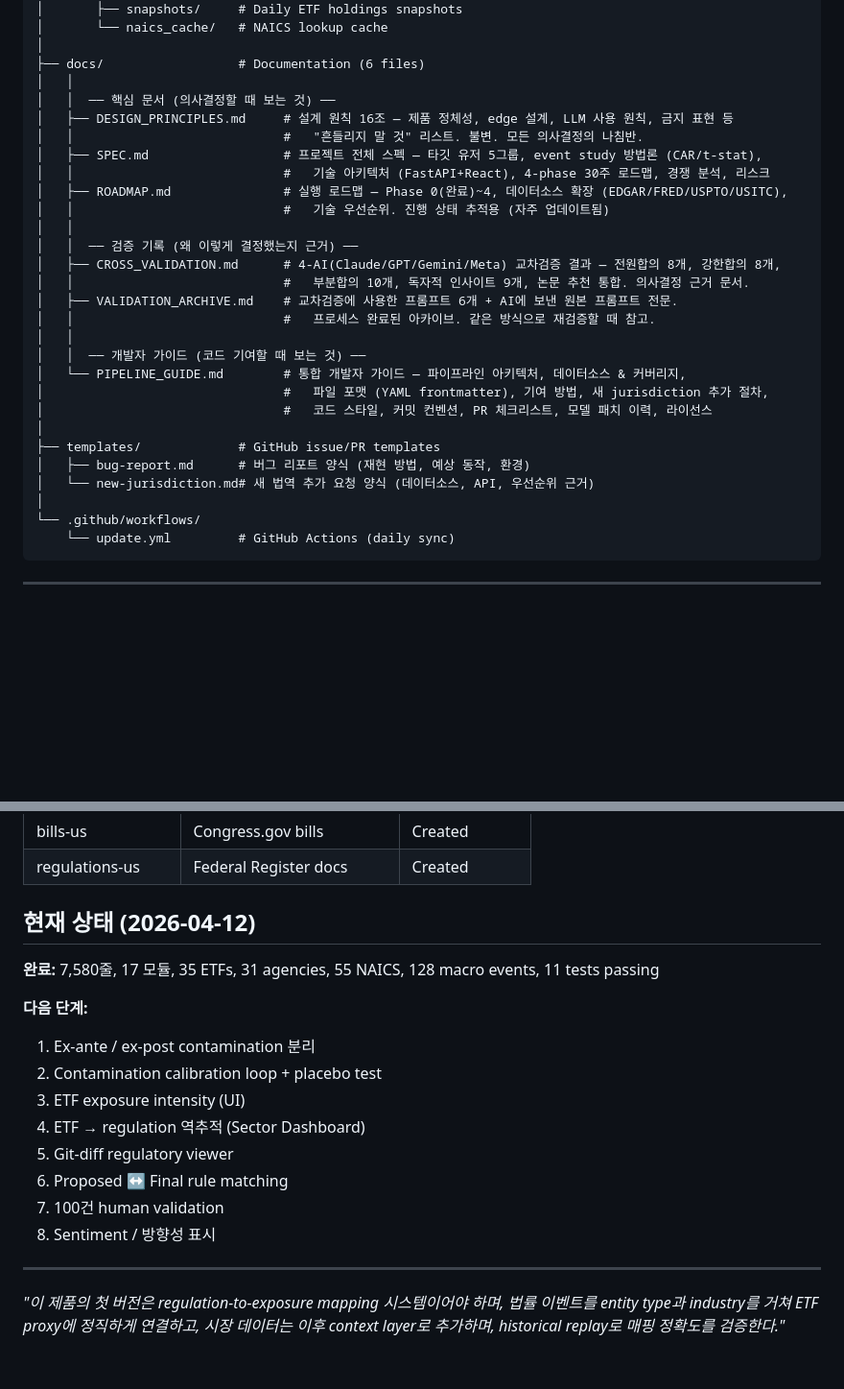
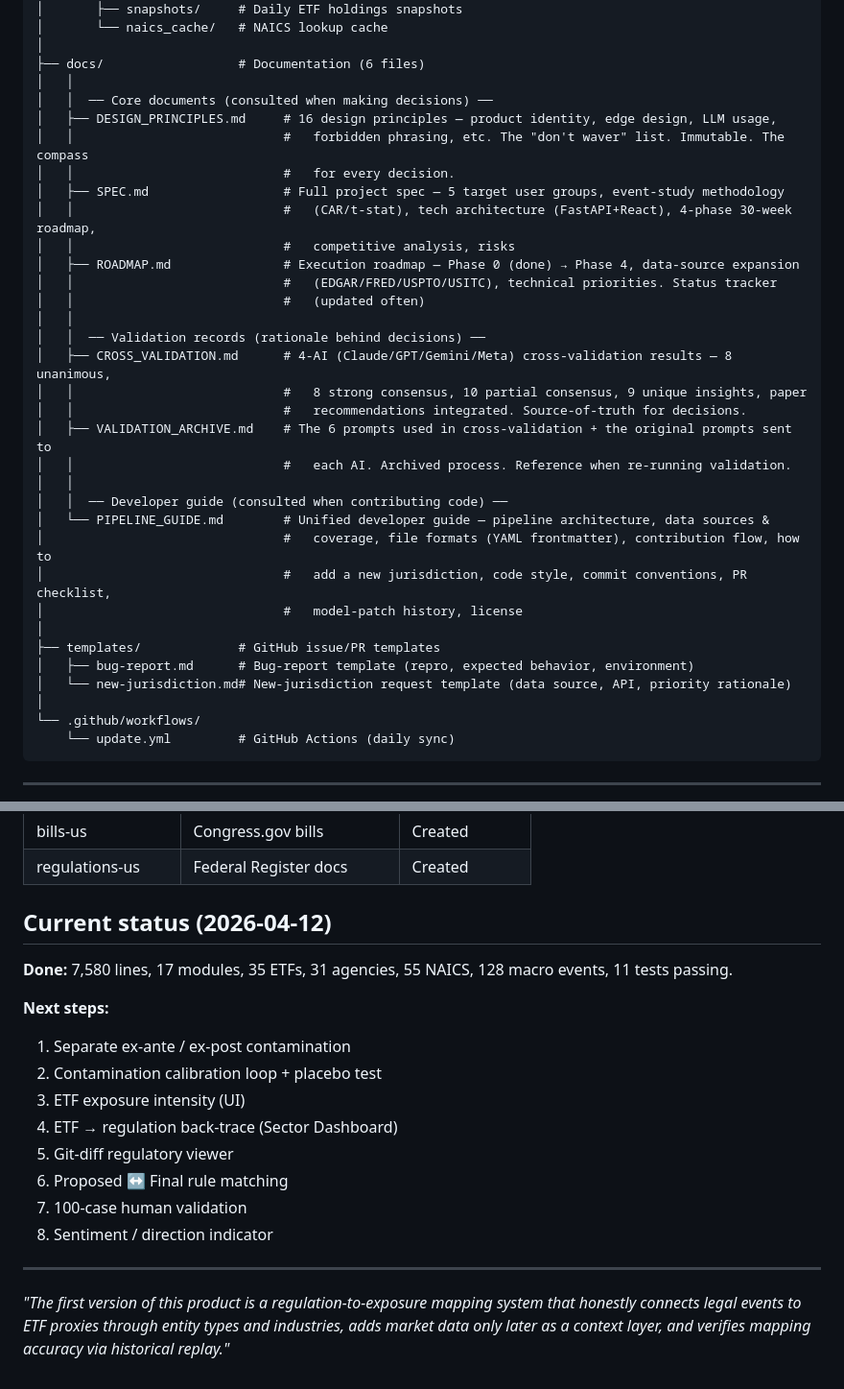
Before and after one commit to mattheogim/legalize-exposure, a Markdown page: README.md, 2 parts joined by grey strips. Shown at 96% size. Rendered like a GitHub page; blank space fills up the shorter version.

```diff
--- a/README.md
+++ b/README.md
@@ -52,28 +52,33 @@ legalize/
 │
 ├── docs/                  # Documentation (6 files)
 │   │
-│   │  ── 핵심 문서 (의사결정할 때 보는 것) ──
-│   ├── DESIGN_PRINCIPLES.md     # 설계 원칙 16조 — 제품 정체성, edge 설계, LLM 사용 원칙, 금지 표현 등
-│   │                            #   "흔들리지 말 것" 리스트. 불변. 모든 의사결정의 나침반.
-│   ├── SPEC.md                  # 프로젝트 전체 스펙 — 타깃 유저 5그룹, event study 방법론 (CAR/t-stat),
-│   │                            #   기술 아키텍처 (FastAPI+React), 4-phase 30주 로드맵, 경쟁 분석, 리스크
-│   ├── ROADMAP.md               # 실행 로드맵 — Phase 0(완료)~4, 데이터소스 확장 (EDGAR/FRED/USPTO/USITC),
-│   │                            #   기술 우선순위. 진행 상태 추적용 (자주 업데이트됨)
+│   │  ── Core documents (consulted when making decisions) ──
+│   ├── DESIGN_PRINCIPLES.md     # 16 design principles — product identity, edge design, LLM usage,
+│   │                            #   forbidden phrasing, etc. The "don't waver" list. Immutable. The compass
+│   │                            #   for every decision.
+│   ├── SPEC.md                  # Full project spec — 5 target user groups, event-study methodology
+│   │                            #   (CAR/t-stat), tech architecture (FastAPI+React), 4-phase 30-week roadmap,
+│   │                            #   competitive analysis, risks
+│   ├── ROADMAP.md               # Execution roadmap — Phase 0 (done) → Phase 4, data-source expansion
+│   │                            #   (EDGAR/FRED/USPTO/USITC), technical priorities. Status tracker
+│   │                            #   (updated often)
 │   │
-│   │  ── 검증 기록 (왜 이렇게 결정했는지 근거) ──
-│   ├── CROSS_VALIDATION.md      # 4-AI(Claude/GPT/Gemini/Meta) 교차검증 결과 — 전원합의 8개, 강한합의 8개,
-│   │                            #   부분합의 10개, 독자적 인사이트 9개, 논문 추천 통합. 의사결정 근거 문서.
-│   ├── VALIDATION_ARCHIVE.md    # 교차검증에 사용한 프롬프트 6개 + AI에 보낸 원본 프롬프트 전문.
-│   │                            #   프로세스 완료된 아카이브. 같은 방식으로 재검증할 때 참고.
+│   │  ── Validation records (rationale behind decisions) ──
+│   ├── CROSS_VALIDATION.md      # 4-AI (Claude/GPT/Gemini/Meta) cross-validation results — 8 unanimous,
+│   │                            #   8 strong consensus, 10 partial consensus, 9 unique insights, paper
+│   │                            #   recommendations integrated. Source-of-truth for decisions.
+│   ├── VALIDATION_ARCHIVE.md    # The 6 prompts used in cross-validation + the original prompts sent to
+│   │                            #   each AI. Archived process. Reference when re-running validation.
 │   │
-│   │  ── 개발자 가이드 (코드 기여할 때 보는 것) ──
-│   └── PIPELINE_GUIDE.md        # 통합 개발자 가이드 — 파이프라인 아키텍처, 데이터소스 & 커버리지,
-│                                #   파일 포맷 (YAML frontmatter), 기여 방법, 새 jurisdiction 추가 절차,
-│                                #   코드 스타일, 커밋 컨벤션, PR 체크리스트, 모델 패치 이력, 라이선스
+│   │  ── Developer guide (consulted when contributing code) ──
+│   └── PIPELINE_GUIDE.md        # Unified developer guide — pipeline architecture, data sources &
+│                                #   coverage, file formats (YAML frontmatter), contribution flow, how to
+│                                #   add a new jurisdiction, code style, commit conventions, PR checklist,
+│                                #   model-patch history, license
 │
 ├── templates/             # GitHub issue/PR templates
-│   ├── bug-report.md      # 버그 리포트 양식 (재현 방법, 예상 동작, 환경)
-│   └── new-jurisdiction.md# 새 법역 추가 요청 양식 (데이터소스, API, 우선순위 근거)
+│   ├── bug-report.md      # Bug-report template (repro, expected behavior, environment)
+│   └── new-jurisdiction.md# New-jurisdiction request template (data source, API, priority rationale)
 │
 └── .github/workflows/
     └── update.yml         # GitHub Actions (daily sync)
@@ -151,20 +156,20 @@ python -m pytest exposure/test_exposure.py -v
 | bills-us | Congress.gov bills | Created |
 | regulations-us | Federal Register docs | Created |
 
-## 현재 상태 (2026-04-12)
+## Current status (2026-04-12)
 
-**완료:** 7,580줄, 17 모듈, 35 ETFs, 31 agencies, 55 NAICS, 128 macro events, 11 tests passing
+**Done:** 7,580 lines, 17 modules, 35 ETFs, 31 agencies, 55 NAICS, 128 macro events, 11 tests passing.
 
-**다음 단계:**
-1. Ex-ante / ex-post contamination 분리
+**Next steps:**
+1. Separate ex-ante / ex-post contamination
 2. Contamination calibration loop + placebo test
 3. ETF exposure intensity (UI)
-4. ETF → regulation 역추적 (Sector Dashboard)
+4. ETF → regulation back-trace (Sector Dashboard)
 5. Git-diff regulatory viewer
 6. Proposed ↔ Final rule matching
-7. 100건 human validation
-8. Sentiment / 방향성 표시
+7. 100-case human validation
+8. Sentiment / direction indicator
 
 ---
 
-*"이 제품의 첫 버전은 regulation-to-exposure mapping 시스템이어야 하며, 법률 이벤트를 entity type과 industry를 거쳐 ETF proxy에 정직하게 연결하고, 시장 데이터는 이후 context layer로 추가하며, historical replay로 매핑 정확도를 검증한다."*
+*"The first version of this product is a regulation-to-exposure mapping system that honestly connects legal events to ETF proxies through entity types and industries, adds market data only later as a context layer, and verifies mapping accuracy via historical replay."*
```
Also changed, not shown: other parts of README.md (+29 -29 lines).
